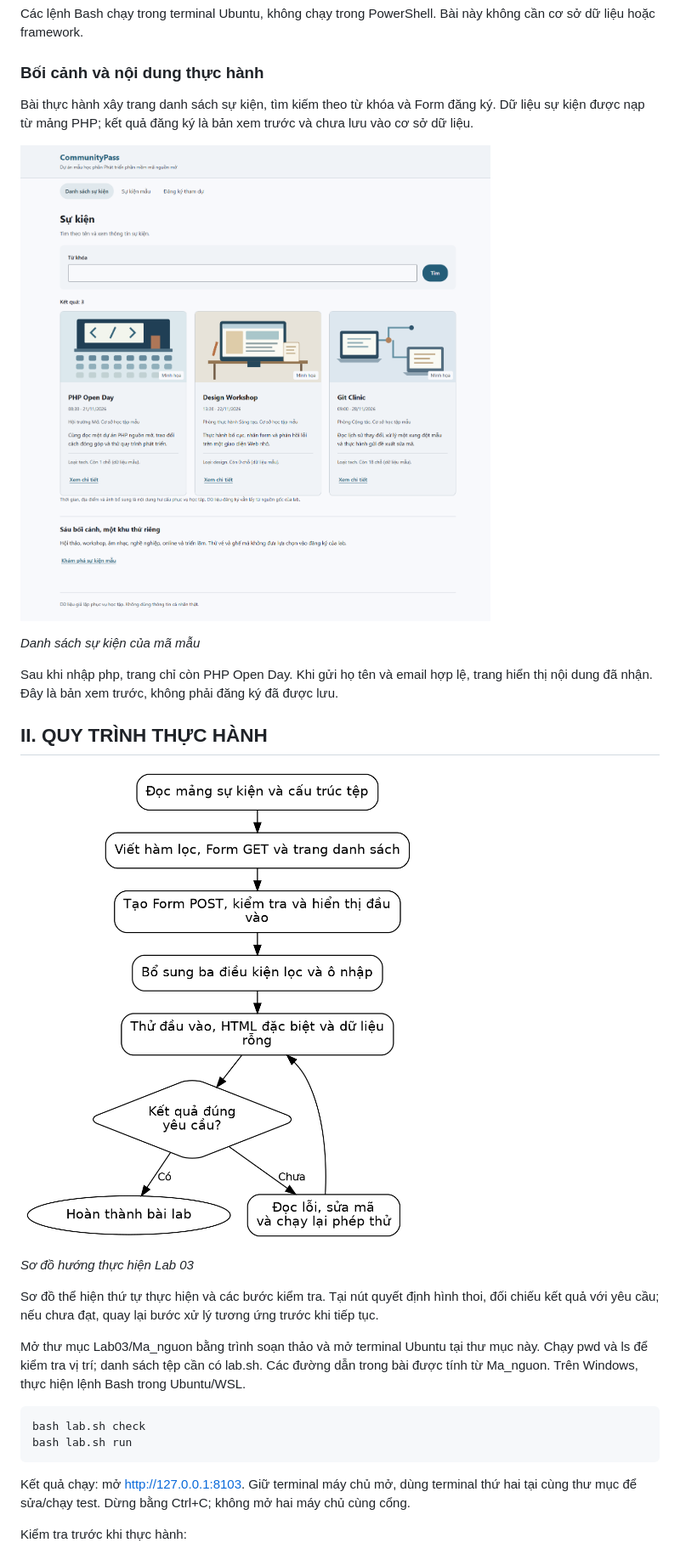
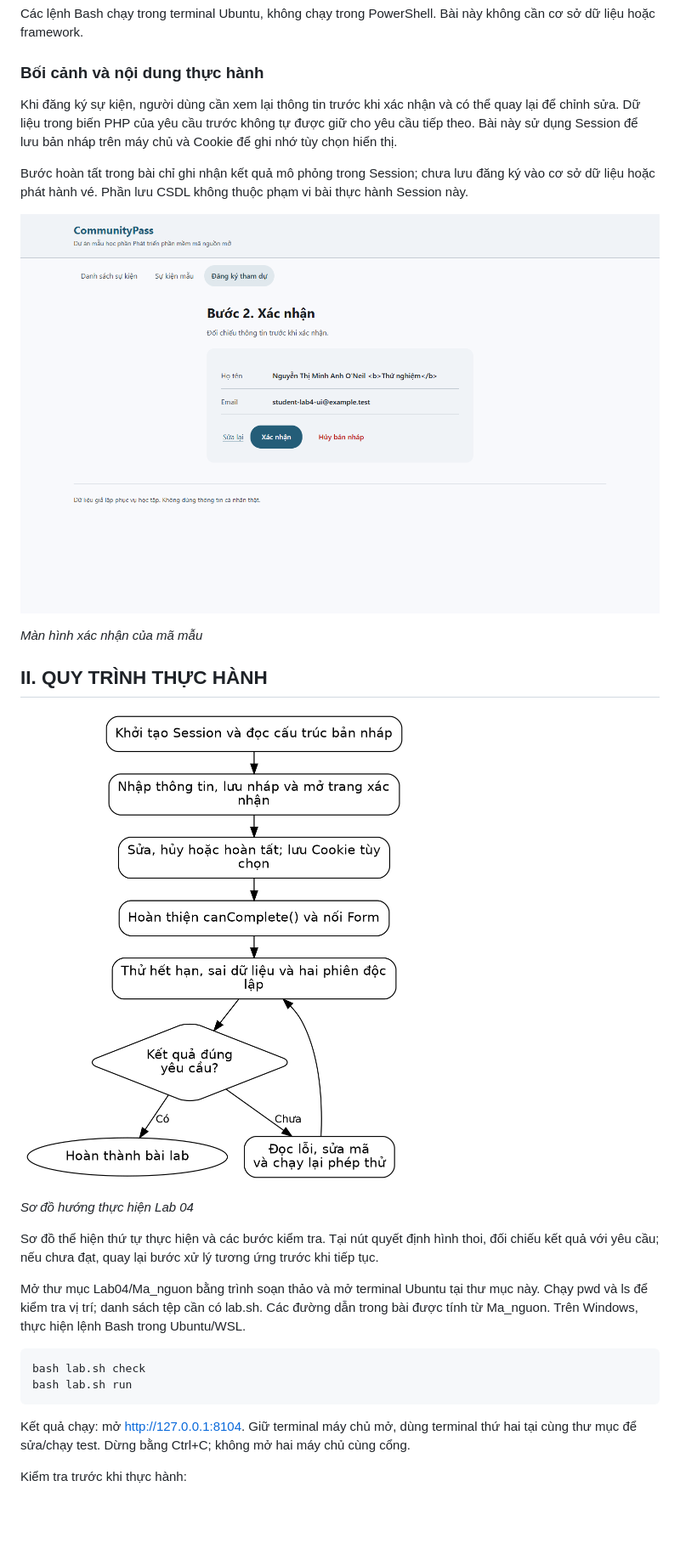
Before and after one commit to ledinhhuymeme/PTPMMNM-CNTT-1810-NHOM-10, a Markdown page: HUONG_DAN.md, the part around one of its changes. Shown at 85% size. Drawn GitHub-style; pictures changed too: Hinh_anh/hinh_01.png, Hinh_anh/hinh_02.png; blank space fills up the shorter version.

````diff
--- a/HUONG_DAN.md
+++ b/HUONG_DAN.md
@@ -30,13 +30,13 @@ Các lệnh Bash chạy trong terminal Ubuntu, không chạy trong PowerShell. B
 
 ### Bối cảnh và nội dung thực hành
 
-Bài thực hành xây trang danh sách sự kiện, tìm kiếm theo từ khóa và Form đăng ký. Dữ liệu sự kiện được nạp từ mảng PHP; kết quả đăng ký là bản xem trước và chưa lưu vào cơ sở dữ liệu.
+Khi đăng ký sự kiện, người dùng cần xem lại thông tin trước khi xác nhận và có thể quay lại để chỉnh sửa. Dữ liệu trong biến PHP của yêu cầu trước không tự được giữ cho yêu cầu tiếp theo. Bài này sử dụng Session để lưu bản nháp trên máy chủ và Cookie để ghi nhớ tùy chọn hiển thị.
 
-![Danh sách sự kiện của mã mẫu](Hinh_anh/hinh_01.png)
+Bước hoàn tất trong bài chỉ ghi nhận kết quả mô phỏng trong Session; chưa lưu đăng ký vào cơ sở dữ liệu hoặc phát hành vé. Phần lưu CSDL không thuộc phạm vi bài thực hành Session này.
 
-*Danh sách sự kiện của mã mẫu*
+![Màn hình xác nhận của mã mẫu](Hinh_anh/hinh_01.png)
 
-Sau khi nhập php, trang chỉ còn PHP Open Day. Khi gửi họ tên và email hợp lệ, trang hiển thị nội dung đã nhận. Đây là bản xem trước, không phải đăng ký đã được lưu.
+*Màn hình xác nhận của mã mẫu*
 
 ## II. QUY TRÌNH THỰC HÀNH
 
@@ -44,16 +44,16 @@ Sau khi nhập php, trang chỉ còn PHP Open Day. Khi gửi họ tên và email
 
-*Sơ đồ hướng thực hiện Lab 03*
+*Sơ đồ hướng thực hiện Lab 04*
 
 Sơ đồ thể hiện thứ tự thực hiện và các bước kiểm tra. Tại nút quyết định hình thoi, đối chiếu kết quả với yêu cầu; nếu chưa đạt, quay lại bước xử lý tương ứng trước khi tiếp tục.
 
-Mở thư mục Lab03/Ma\_nguon bằng trình soạn thảo và mở terminal Ubuntu tại thư mục này. Chạy pwd và ls để kiểm tra vị trí; danh sách tệp cần có lab.sh. Các đường dẫn trong bài được tính từ Ma\_nguon. Trên Windows, thực hiện lệnh Bash trong Ubuntu/WSL.
+Mở thư mục Lab04/Ma\_nguon bằng trình soạn thảo và mở terminal Ubuntu tại thư mục này. Chạy pwd và ls để kiểm tra vị trí; danh sách tệp cần có lab.sh. Các đường dẫn trong bài được tính từ Ma\_nguon. Trên Windows, thực hiện lệnh Bash trong Ubuntu/WSL.
 
 ```bash
 bash lab.sh check
 bash lab.sh run
 ```
 
-Kết quả chạy: mở http://127.0.0.1:8103. Giữ terminal máy chủ mở, dùng terminal thứ hai tại cùng thư mục để sửa/chạy test. Dừng bằng Ctrl+C; không mở hai máy chủ cùng cổng.
+Kết quả chạy: mở http://127.0.0.1:8104. Giữ terminal máy chủ mở, dùng terminal thứ hai tại cùng thư mục để sửa/chạy test. Dừng bằng Ctrl+C; không mở hai máy chủ cùng cổng.
 
 Kiểm tra trước khi thực hành:
 
````
Also changed, not shown: other parts of HUONG_DAN.md (+289 -260 lines), Ma_nguon/README.md (+3 -3 lines), README.md (+15 -10 lines), Hinh_anh/hinh_03.png (deleted), 13 other files.
